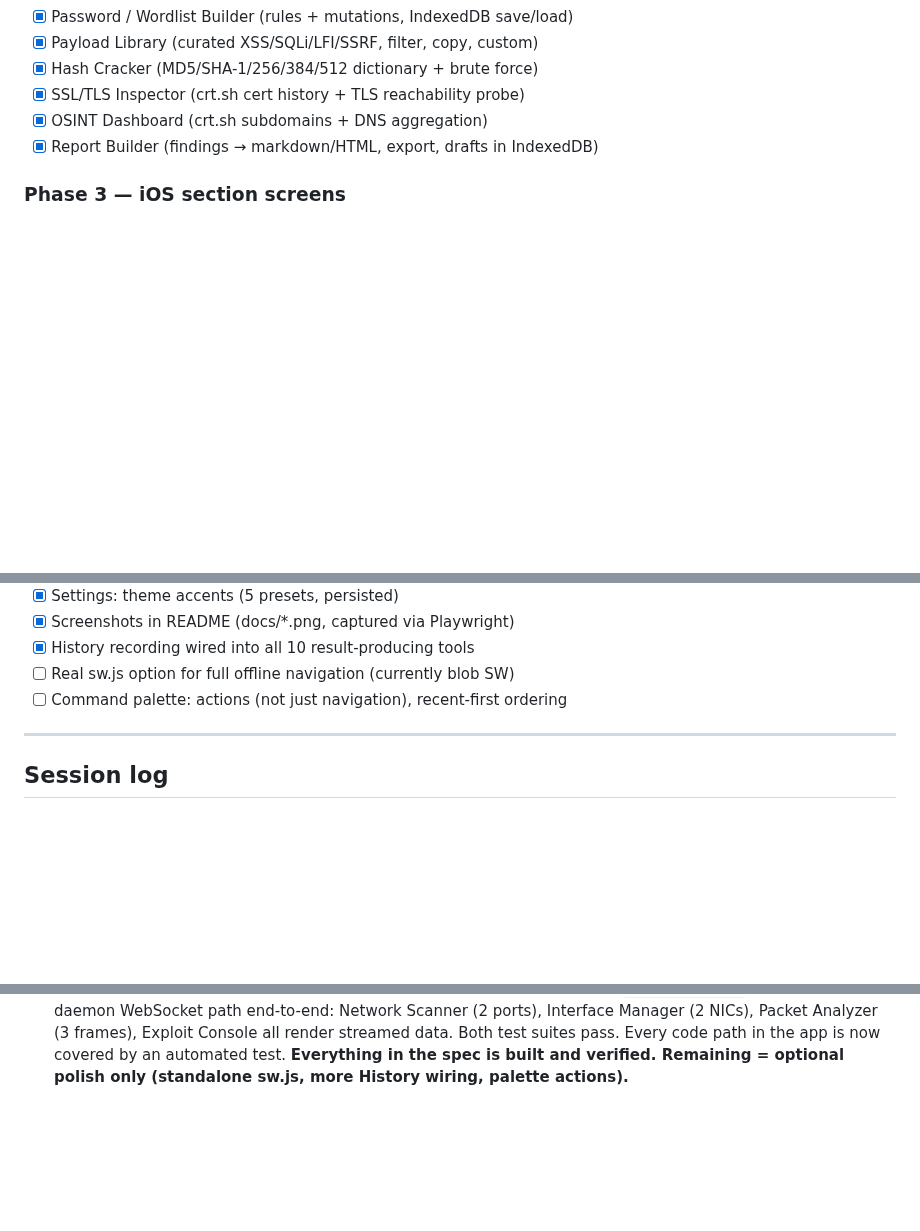
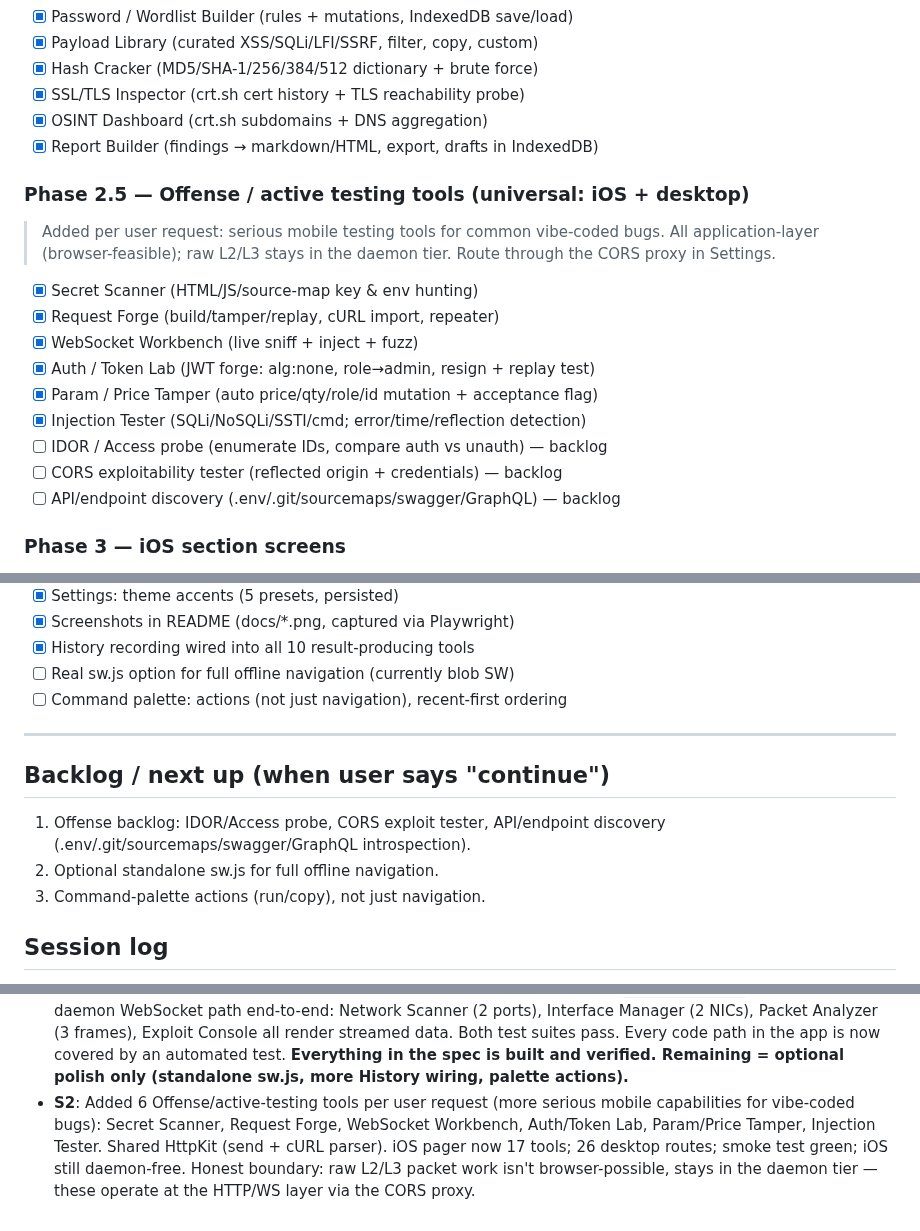
Before and after one commit to sprizzlesites/FreakSploit, a Markdown page: PROGRESS.md, 3 parts joined by grey strips. GitHub-like rendering; blank space fills up the shorter version.

```diff
--- a/PROGRESS.md
+++ b/PROGRESS.md
@@ -53,6 +53,20 @@ Last updated: 2026-06-24 (session start, autonomous overnight build)
 - [x] OSINT Dashboard (crt.sh subdomains + DNS aggregation)
 - [x] Report Builder (findings → markdown/HTML, export, drafts in IndexedDB)
 
+### Phase 2.5 — Offense / active testing tools (universal: iOS + desktop)
+> Added per user request: serious mobile testing tools for common
+> vibe-coded bugs. All application-layer (browser-feasible); raw L2/L3
+> stays in the daemon tier. Route through the CORS proxy in Settings.
+- [x] Secret Scanner (HTML/JS/source-map key & env hunting)
+- [x] Request Forge (build/tamper/replay, cURL import, repeater)
+- [x] WebSocket Workbench (live sniff + inject + fuzz)
+- [x] Auth / Token Lab (JWT forge: alg:none, role→admin, resign + replay test)
+- [x] Param / Price Tamper (auto price/qty/role/id mutation + acceptance flag)
+- [x] Injection Tester (SQLi/NoSQLi/SSTI/cmd; error/time/reflection detection)
+- [ ] IDOR / Access probe (enumerate IDs, compare auth vs unauth) — backlog
+- [ ] CORS exploitability tester (reflected origin + credentials) — backlog
+- [ ] API/endpoint discovery (.env/.git/sourcemaps/swagger/GraphQL) — backlog
+
 ### Phase 3 — iOS section screens
 - [x] Library section → live Payload Library
 - [x] Reports section → live Report Builder
@@ -86,6 +100,12 @@ Last updated: 2026-06-24 (session start, autonomous overnight build)
 
 ---
 
+## Backlog / next up (when user says "continue")
+1. Offense backlog: IDOR/Access probe, CORS exploit tester, API/endpoint
+   discovery (.env/.git/sourcemaps/swagger/GraphQL introspection).
+2. Optional standalone sw.js for full offline navigation.
+3. Command-palette actions (run/copy), not just navigation.
+
 ## Session log
 - **S1**: Foundation shell shipped (Phase 0). Committed.
 - **S1 (overnight)**: Phases 1–3 DONE. All 11 browser-native tools live
@@ -115,3 +135,10 @@ Last updated: 2026-06-24 (session start, autonomous overnight build)
   pass. Every code path in the app is now covered by an automated test.
   **Everything in the spec is built and verified. Remaining = optional
   polish only (standalone sw.js, more History wiring, palette actions).**
+- **S2**: Added 6 Offense/active-testing tools per user request (more
+  serious mobile capabilities for vibe-coded bugs): Secret Scanner,
+  Request Forge, WebSocket Workbench, Auth/Token Lab, Param/Price Tamper,
+  Injection Tester. Shared HttpKit (send + cURL parser). iOS pager now 17
+  tools; 26 desktop routes; smoke test green; iOS still daemon-free.
+  Honest boundary: raw L2/L3 packet work isn't browser-possible, stays in
+  the daemon tier — these operate at the HTTP/WS layer via the CORS proxy.
```
Also changed, not shown: README.md (+22 -0 lines), docs/desktop-jwt.png, docs/desktop-overview.png, docs/ios-tools.png, 2 other files.
